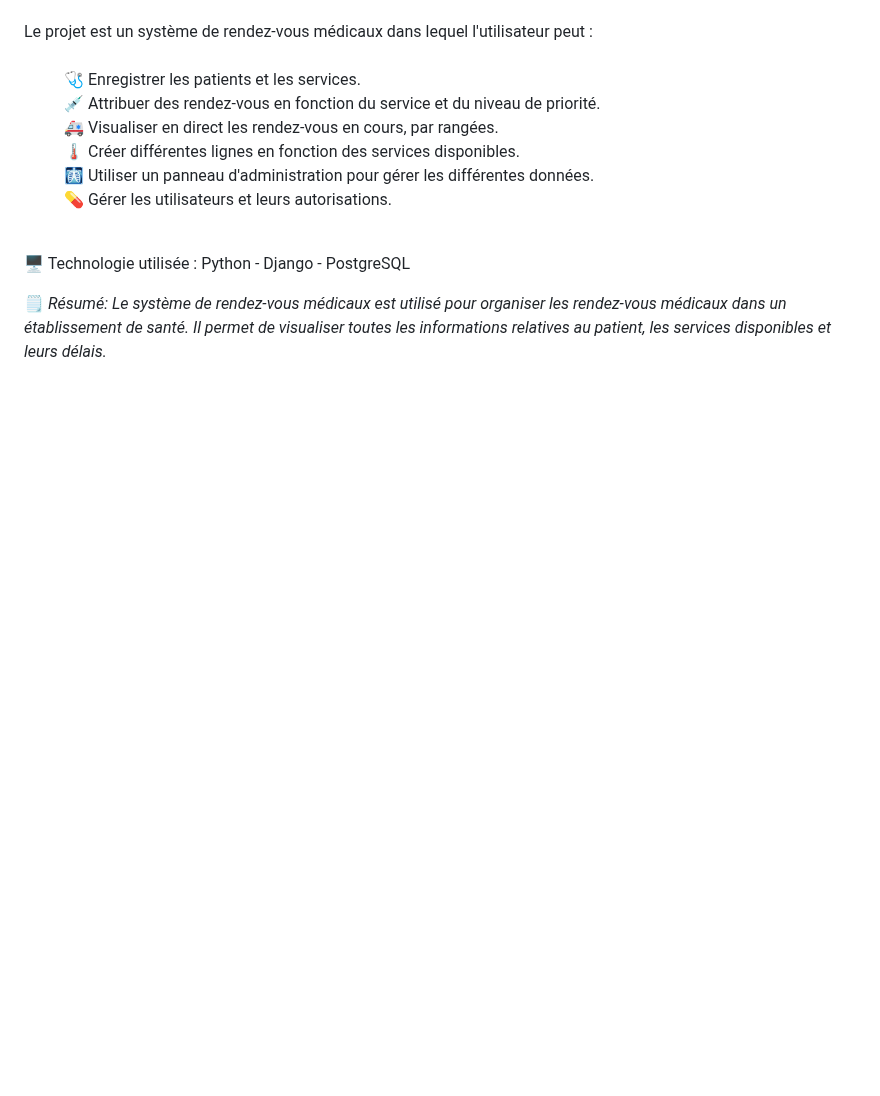
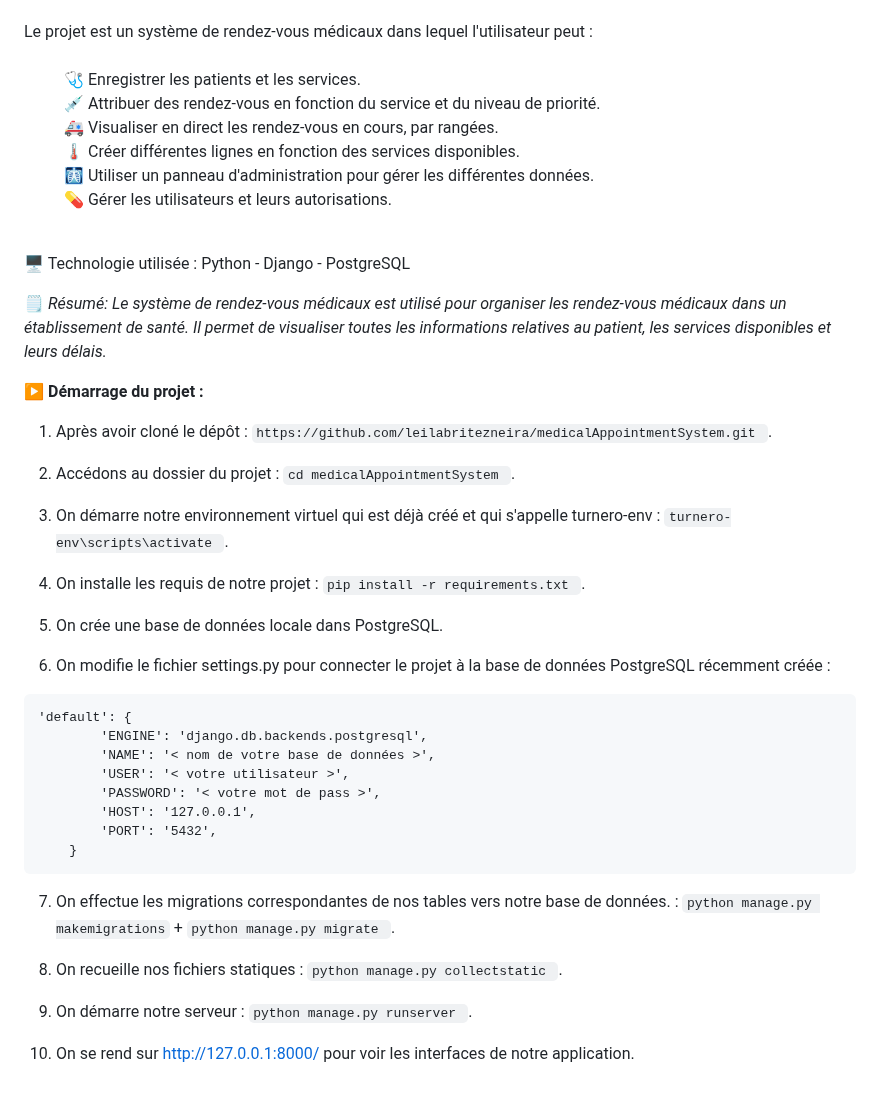
Before and after one commit to leilabritezneira/medicalAppointmentSystem, a Markdown page: README.md, the part around one of its changes. GitHub-like rendering; blank space fills up the shorter version.

````diff
--- a/README.md
+++ b/README.md
@@ -61,3 +127,36 @@
 <br> 🖥️ Technologie utilisée : Python - Django - PostgreSQL
 
 🗒️ _Résumé: Le système de rendez-vous médicaux est utilisé pour organiser les rendez-vous médicaux dans un établissement de santé. Il permet de visualiser toutes les informations relatives au patient, les services disponibles et leurs délais._
+
+**▶️ Démarrage du projet :**
+
+1. Après avoir cloné le dépôt : `https://github.com/leilabritezneira/medicalAppointmentSystem.git `.<br>
+
+2. Accédons au dossier du projet : `cd medicalAppointmentSystem `.<br>
+
+3. On démarre notre environnement virtuel qui est déjà créé et qui s'appelle turnero-env : `turnero-env\scripts\activate `.<br>
+
+4. On installe les requis de notre projet : `pip install -r requirements.txt `.<br>
+
+5. On crée une base de données locale dans PostgreSQL. <br>
+
+6. On modifie le fichier settings.py pour connecter le projet à la base de données PostgreSQL récemment créée : <br>
+
+```
+'default': {
+        'ENGINE': 'django.db.backends.postgresql',
+        'NAME': '< nom de votre base de données >',
+        'USER': '< votre utilisateur >',
+        'PASSWORD': '< votre mot de pass >',
+        'HOST': '127.0.0.1',
+        'PORT': '5432',
+    }
+```
+
+7. On effectue les migrations correspondantes de nos tables vers notre base de données. : `python manage.py makemigrations` + `python manage.py migrate `.<br>
+
+8. On recueille nos fichiers statiques : `python manage.py collectstatic `.<br>
+
+9. On démarre notre serveur : `python manage.py runserver `.<br>
+
+10. On se rend sur http://127.0.0.1:8000/ pour voir les interfaces de notre application.<br>
````
Also changed, not shown: other parts of README.md (+66 -0 lines).
